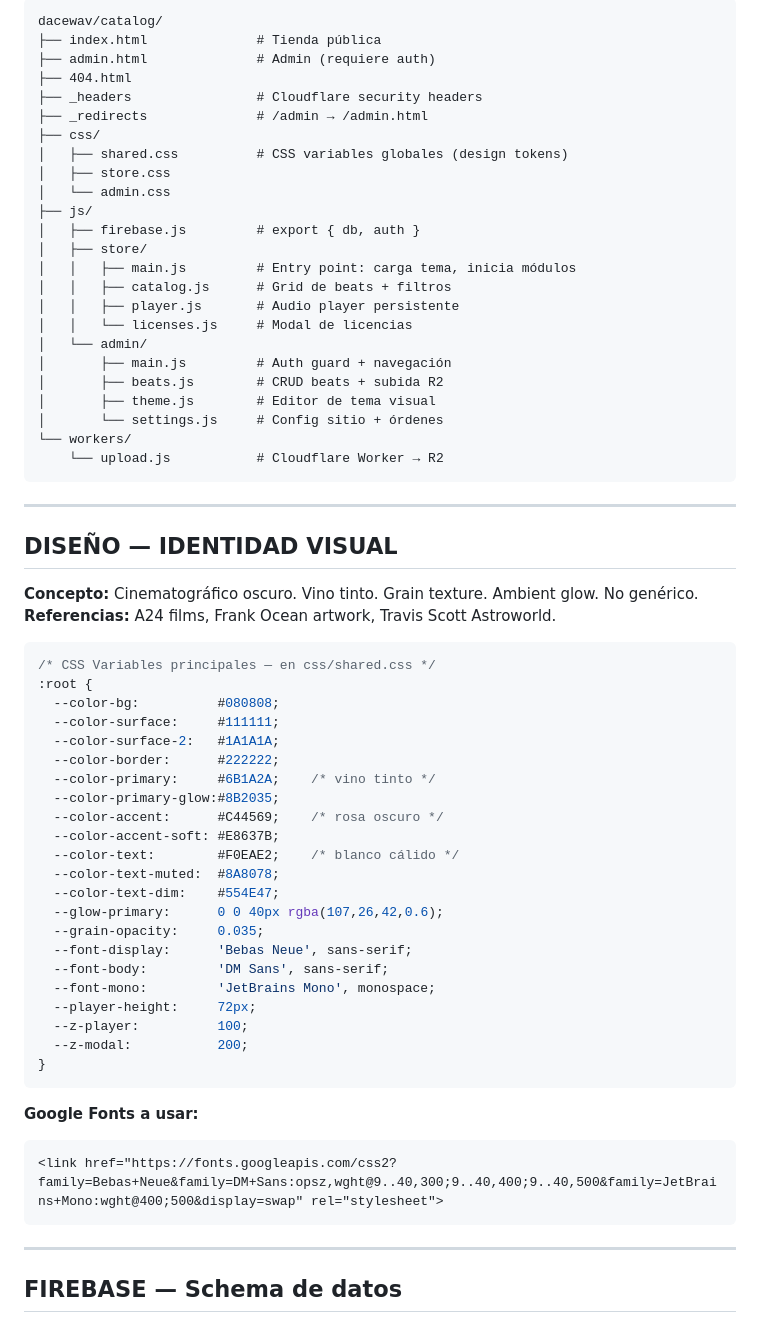
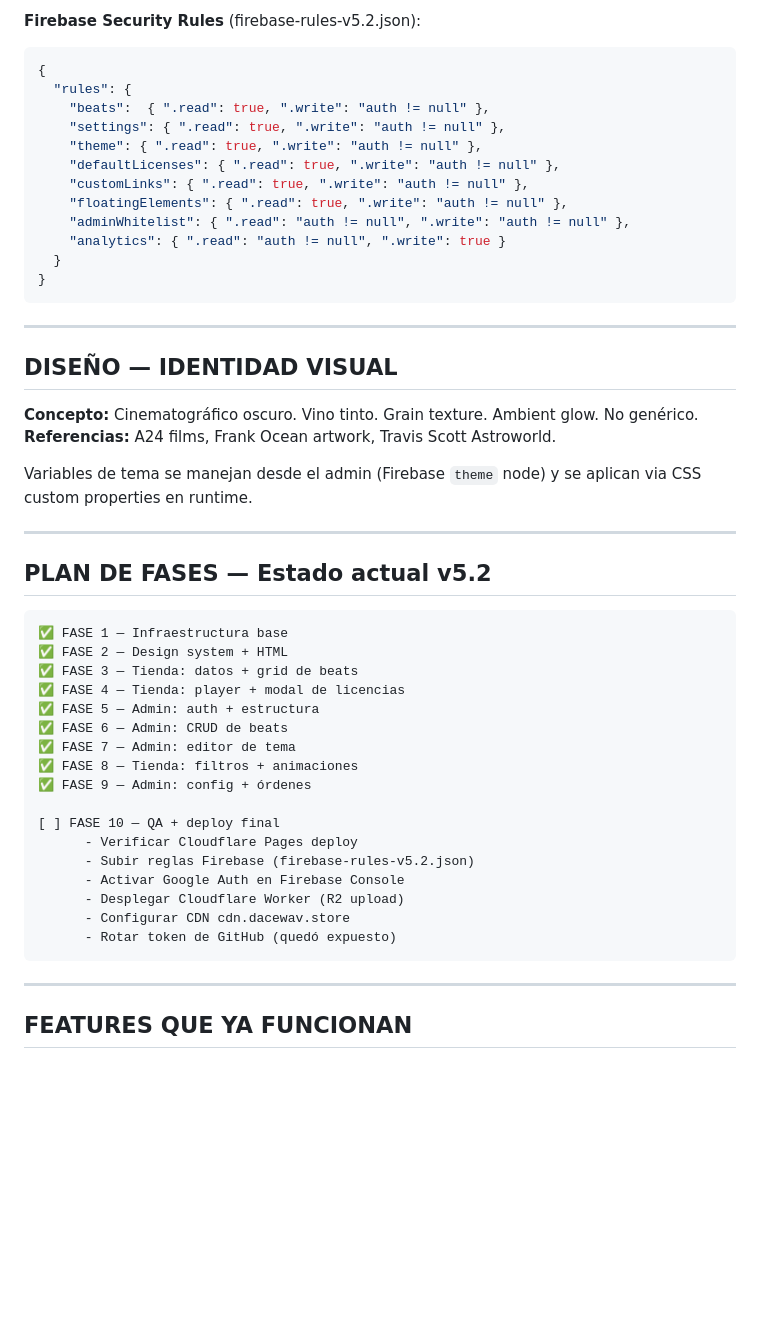
Before and after one commit to dacewav/catalog, a Markdown page: MEGA_PROMPT.md, the part around one of its changes. Drawn GitHub-style; blank space fills up the shorter version.

Commit message:
docs: MEGA_PROMPT actualizado al estado real v5.2.1

````diff
--- a/MEGA_PROMPT.md
+++ b/MEGA_PROMPT.md
@@ -97,28 +245,19 @@ Cuando el zip esté listo, dime: **"✅ Zip listo: dacewav-vX.Y.zip — puedes d
 ```
-dacewav/catalog/
-├── index.html              # Tienda pública
-├── admin.html              # Admin (requiere auth)
-├── 404.html
-├── _headers                # Cloudflare security headers
-├── _redirects              # /admin → /admin.html
-├── css/
-│   ├── shared.css          # CSS variables globales (design tokens)
-│   ├── store.css
-│   └── admin.css
-├── js/
-│   ├── firebase.js         # export { db, auth }
-│   ├── store/
-│   │   ├── main.js         # Entry point: carga tema, inicia módulos
-│   │   ├── catalog.js      # Grid de beats + filtros
-│   │   ├── player.js       # Audio player persistente
-│   │   └── licenses.js     # Modal de licencias
-│   └── admin/
-│       ├── main.js         # Auth guard + navegación
-│       ├── beats.js        # CRUD beats + subida R2
-│       ├── theme.js        # Editor de tema visual
-│       └── settings.js     # Config sitio + órdenes
-└── workers/
-    └── upload.js           # Cloudflare Worker → R2
+
+**Firebase Security Rules** (firebase-rules-v5.2.json):
+```json
+{
+  "rules": {
+    "beats":  { ".read": true, ".write": "auth != null" },
+    "settings": { ".read": true, ".write": "auth != null" },
+    "theme": { ".read": true, ".write": "auth != null" },
+    "defaultLicenses": { ".read": true, ".write": "auth != null" },
+    "customLinks": { ".read": true, ".write": "auth != null" },
+    "floatingElements": { ".read": true, ".write": "auth != null" },
+    "adminWhitelist": { ".read": "auth != null", ".write": "auth != null" },
+    "analytics": { ".read": "auth != null", ".write": true }
+  }
+}
 ```
 
 ---
@@ -128,37 +267,33 @@ dacewav/catalog/
 **Concepto:** Cinematográfico oscuro. Vino tinto. Grain texture. Ambient glow. No genérico.
 **Referencias:** A24 films, Frank Ocean artwork, Travis Scott Astroworld.
 
-```css
-/* CSS Variables principales — en css/shared.css */
-:root {
-  --color-bg:          #080808;
-  --color-surface:     #111111;
-  --color-surface-2:   #1A1A1A;
-  --color-border:      #222222;
-  --color-primary:     #6B1A2A;    /* vino tinto */
-  --color-primary-glow:#8B2035;
-  --color-accent:      #C44569;    /* rosa oscuro */
-  --color-accent-soft: #E8637B;
-  --color-text:        #F0EAE2;    /* blanco cálido */
-  --color-text-muted:  #8A8078;
-  --color-text-dim:    #554E47;
-  --glow-primary:      0 0 40px rgba(107,26,42,0.6);
-  --grain-opacity:     0.035;
-  --font-display:      'Bebas Neue', sans-serif;
-  --font-body:         'DM Sans', sans-serif;
-  --font-mono:         'JetBrains Mono', monospace;
-  --player-height:     72px;
-  --z-player:          100;
-  --z-modal:           200;
-}
+Variables de tema se manejan desde el admin (Firebase `theme` node) y se aplican via CSS custom properties en runtime.
+
+---
+
+## PLAN DE FASES — Estado actual v5.2
+
 ```
+✅ FASE 1 — Infraestructura base
+✅ FASE 2 — Design system + HTML
+✅ FASE 3 — Tienda: datos + grid de beats
+✅ FASE 4 — Tienda: player + modal de licencias
+✅ FASE 5 — Admin: auth + estructura
+✅ FASE 6 — Admin: CRUD de beats
+✅ FASE 7 — Admin: editor de tema
+✅ FASE 8 — Tienda: filtros + animaciones
+✅ FASE 9 — Admin: config + órdenes
 
-**Google Fonts a usar:**
-```html
-<link href="https://fonts.googleapis.com/css2?family=Bebas+Neue&family=DM+Sans:opsz,wght@9..40,300;9..40,400;9..40,500&family=JetBrains+Mono:wght@400;500&display=swap" rel="stylesheet">
+[ ] FASE 10 — QA + deploy final
+      - Verificar Cloudflare Pages deploy
+      - Subir reglas Firebase (firebase-rules-v5.2.json)
+      - Activar Google Auth en Firebase Console
+      - Desplegar Cloudflare Worker (R2 upload)
+      - Configurar CDN cdn.dacewav.store
+      - Rotar token de GitHub (quedó expuesto)
 ```
 
 ---
 
-## FIREBASE — Schema de datos
+## FEATURES QUE YA FUNCIONAN
 
````
Also changed, not shown: other parts of MEGA_PROMPT.md (+199 -121 lines).
